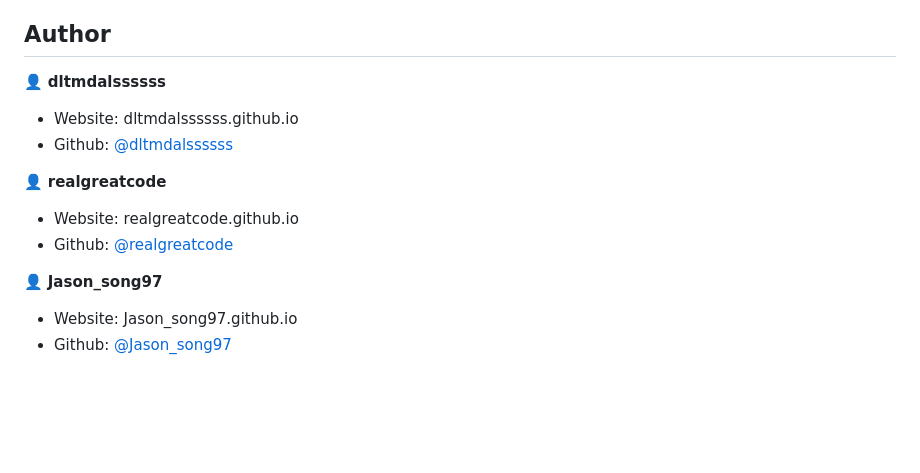
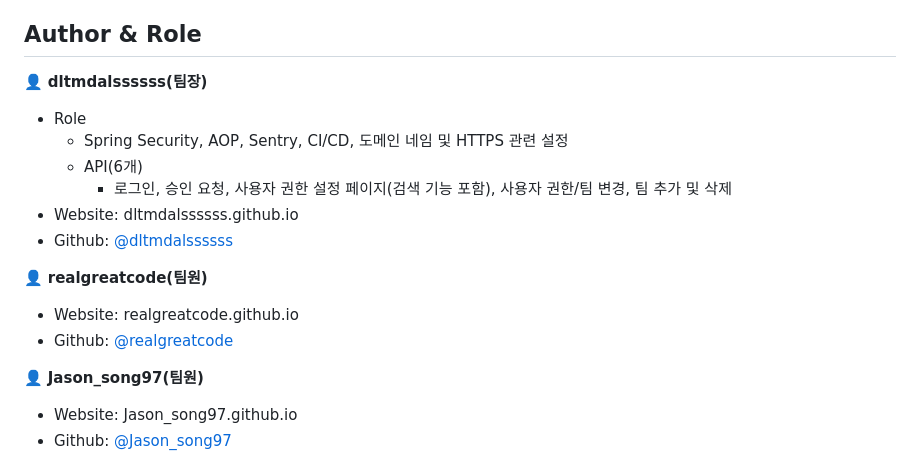
Before and after one commit to smash-teams/smash-teams-BE, a Markdown page: README.md, the part around the change. GitHub-like rendering; blank space fills up the shorter version.

Commit message:
Docs: readme 수정

```diff
--- a/README.md
+++ b/README.md
@@ -233,19 +233,23 @@ $ ./gradlew clean build
 - 리드미 작성 (23/5/16) - `commit` : [4cf3de9](https://github.com/smash-teams/smash-teams-BE/commit/4cf3de9e07b00a79eb1443cd8838dca402d0839c)
 
 
-## Author
+## Author & Role
 
-👤 **dltmdalssssss**
+👤 **dltmdalssssss(팀장)**
 
-* Website: dltmdalssssss.github.io
-* Github: [@dltmdalssssss](https://github.com/dltmdalssssss)
+- Role
+  - Spring Security, AOP, Sentry, CI/CD, 도메인 네임 및 HTTPS 관련 설정
+  - API(6개)
+    - 로그인, 승인 요청, 사용자 권한 설정 페이지(검색 기능 포함), 사용자 권한/팀 변경, 팀 추가 및 삭제
+- Website: dltmdalssssss.github.io
+- Github: [@dltmdalssssss](https://github.com/dltmdalssssss)
 
-👤 **realgreatcode**
+👤 **realgreatcode(팀원)**
 
 * Website: realgreatcode.github.io
 * Github: [@realgreatcode](https://github.com/realgreatcode)
 
-👤 **Jason_song97**
+👤 **Jason_song97(팀원)**
 
 * Website: Jason_song97.github.io
 * Github: [@Jason_song97](https://github.com/JasonSong97)
```
